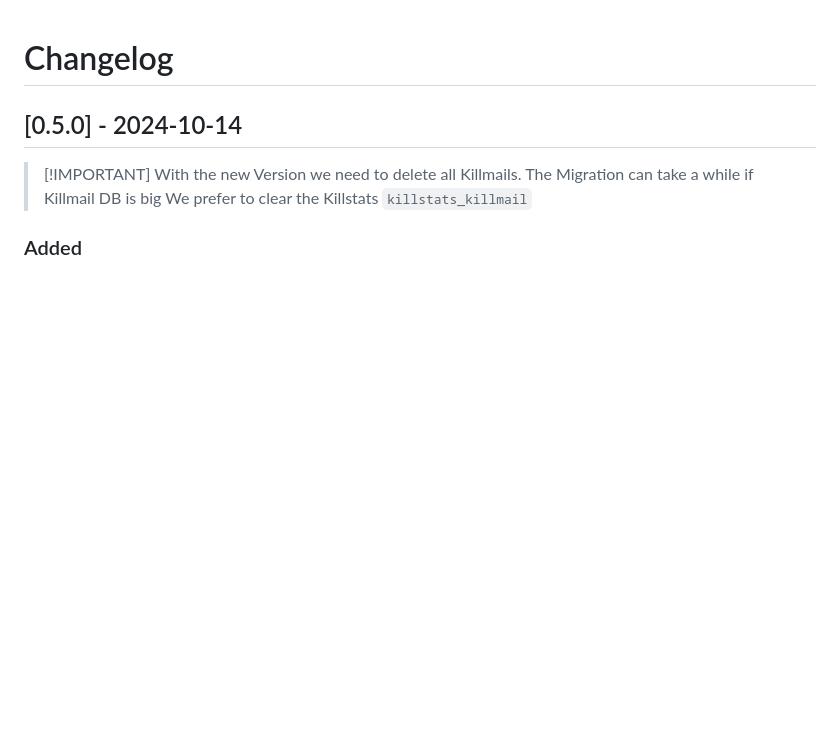
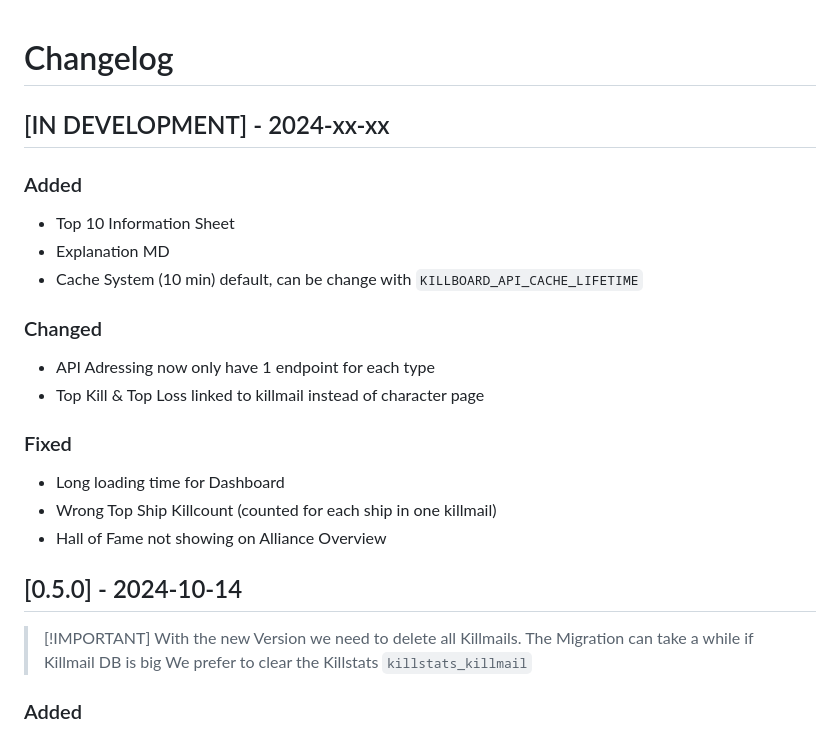
Before and after one commit to Geuthur/aa-killstats, a Markdown page: CHANGELOG.md, the part around the change. Drawn GitHub-style; blank space fills up the shorter version.

Commit message:
[MISC] Update Changelog

```diff
--- a/CHANGELOG.md
+++ b/CHANGELOG.md
@@ -1,4 +1,23 @@
 # Changelog
+
+## \[IN DEVELOPMENT\] - 2024-xx-xx
+
+### Added
+
+- Top 10 Information Sheet
+- Explanation MD
+- Cache System (10 min) default, can be change with `KILLBOARD_API_CACHE_LIFETIME`
+
+### Changed
+
+- API Adressing now only have 1 endpoint for each type
+- Top Kill & Top Loss linked to killmail instead of character page
+
+### Fixed
+
+- Long loading time for Dashboard
+- Wrong Top Ship Killcount (counted for each ship in one killmail)
+- Hall of Fame not showing on Alliance Overview
 
 ## \[0.5.0\] - 2024-10-14
 
```
